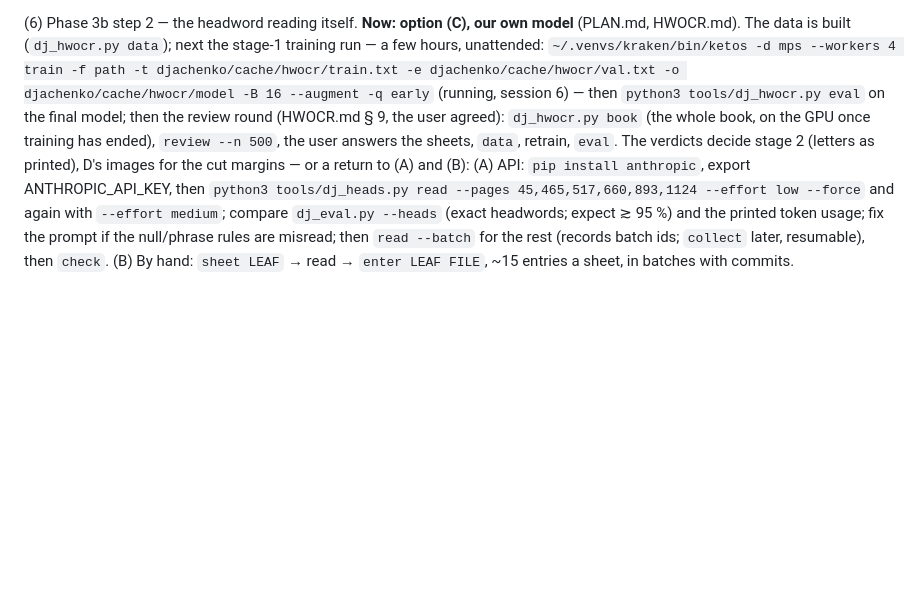
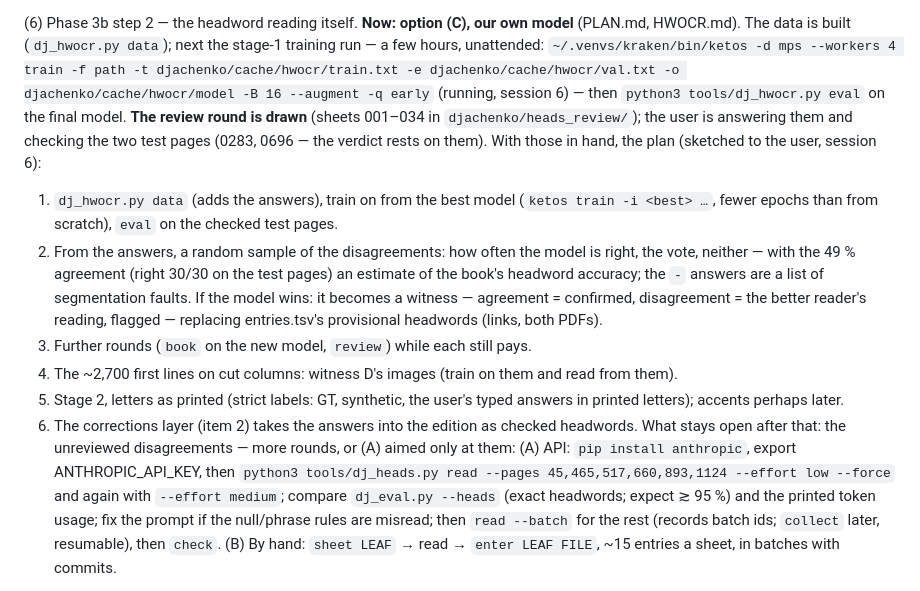
Before and after one commit to pancakescrawlspace/akafist, a Markdown page: djachenko/PROGRESS.md, the part around the change. GitHub-like rendering; blank space fills up the shorter version.

Commit message:
Дьяченко: PROGRESS — the plan after the review round and the test-page check
Co-Authored-By: Claude Opus 5 <noreply@anthropic.com>

```diff
--- a/djachenko/PROGRESS.md
+++ b/djachenko/PROGRESS.md
@@ -951,10 +951,22 @@ NEXT: (1) **Phase 3a: page furniture must not become a paragraph of A.** Two ent
   data is built (`dj_hwocr.py data`); next the stage-1 training run — a few hours, unattended:
   `~/.venvs/kraken/bin/ketos -d mps --workers 4 train -f path -t djachenko/cache/hwocr/train.txt -e
   djachenko/cache/hwocr/val.txt -o djachenko/cache/hwocr/model -B 16 --augment -q early` (running, session 6) —
-  then `python3 tools/dj_hwocr.py eval` on the final model; then the review round (HWOCR.md § 9, the user
-  agreed): `dj_hwocr.py book` (the whole book, on the GPU once training has ended), `review --n 500`, the user
-  answers the sheets, `data`, retrain, `eval`. The verdicts decide stage 2 (letters as printed), D's images for
-  the cut margins — or a return to (A) and (B):
+  then `python3 tools/dj_hwocr.py eval` on the final model. **The review round is drawn** (sheets 001–034 in
+  `djachenko/heads_review/`); the user is answering them and checking the two test pages (0283, 0696 — the
+  verdict rests on them). With those in hand, the plan (sketched to the user, session 6):
+  1. `dj_hwocr.py data` (adds the answers), train on from the best model (`ketos train -i <best> …`, fewer epochs
+     than from scratch), `eval` on the checked test pages.
+  2. From the answers, a random sample of the disagreements: how often the model is right, the vote, neither —
+     with the 49 % agreement (right 30/30 on the test pages) an estimate of the book's headword accuracy; the `-`
+     answers are a list of segmentation faults. If the model wins: it becomes a witness — agreement = confirmed,
+     disagreement = the better reader's reading, flagged — replacing entries.tsv's provisional headwords (links,
+     both PDFs).
+  3. Further rounds (`book` on the new model, `review`) while each still pays.
+  4. The ~2,700 first lines on cut columns: witness D's images (train on them and read from them).
+  5. Stage 2, letters as printed (strict labels: GT, synthetic, the user's typed answers in printed letters);
+     accents perhaps later.
+  6. The corrections layer (item 2) takes the answers into the edition as checked headwords.
+  What stays open after that: the unreviewed disagreements — more rounds, or (A) aimed only at them:
   (A) API: `pip install anthropic`, export ANTHROPIC_API_KEY, then `python3 tools/dj_heads.py read --pages
       45,465,517,660,893,1124 --effort low --force` and again with `--effort medium`; compare `dj_eval.py --heads`
       (exact headwords; expect ≳ 95 %) and the printed token usage; fix the prompt if the null/phrase rules are
```
